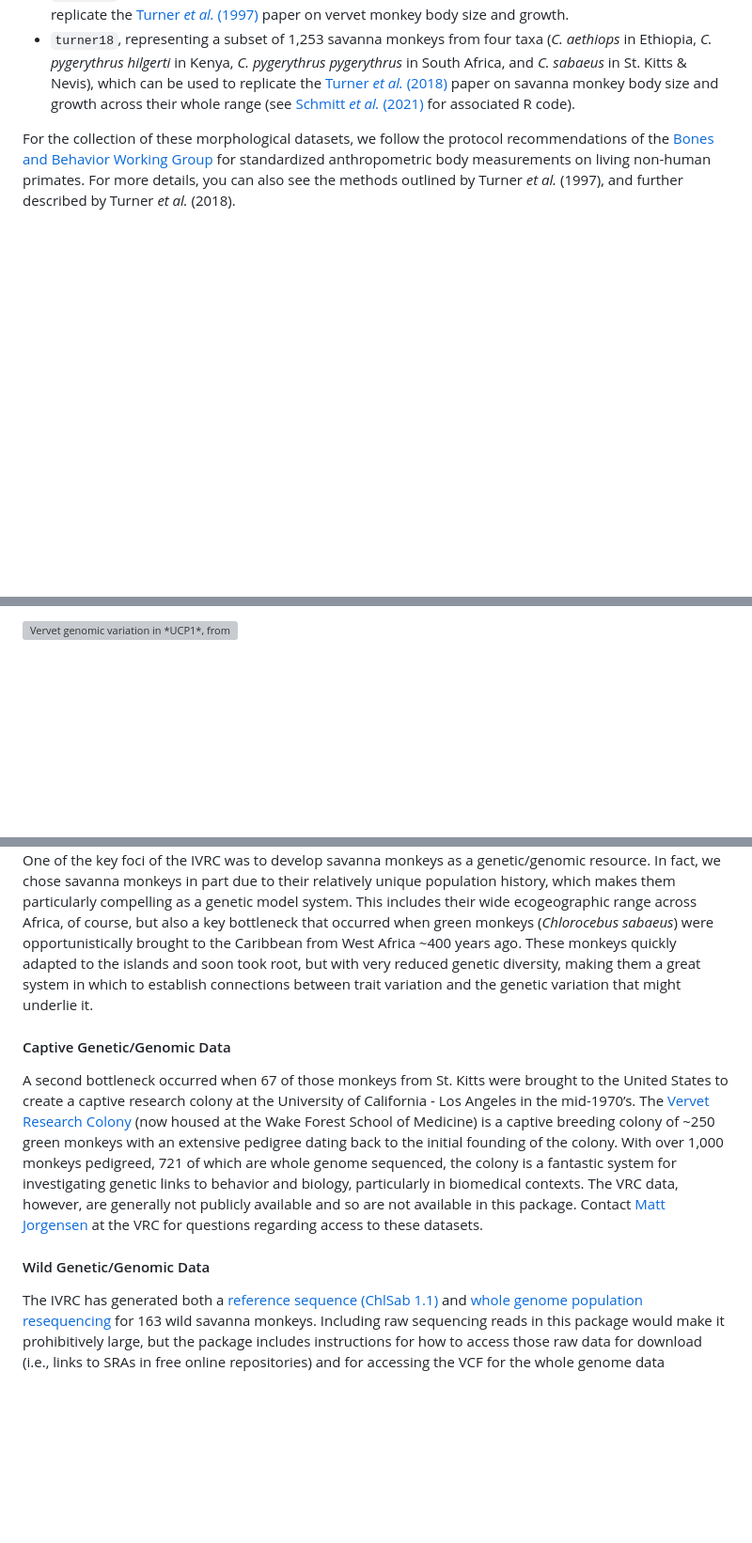
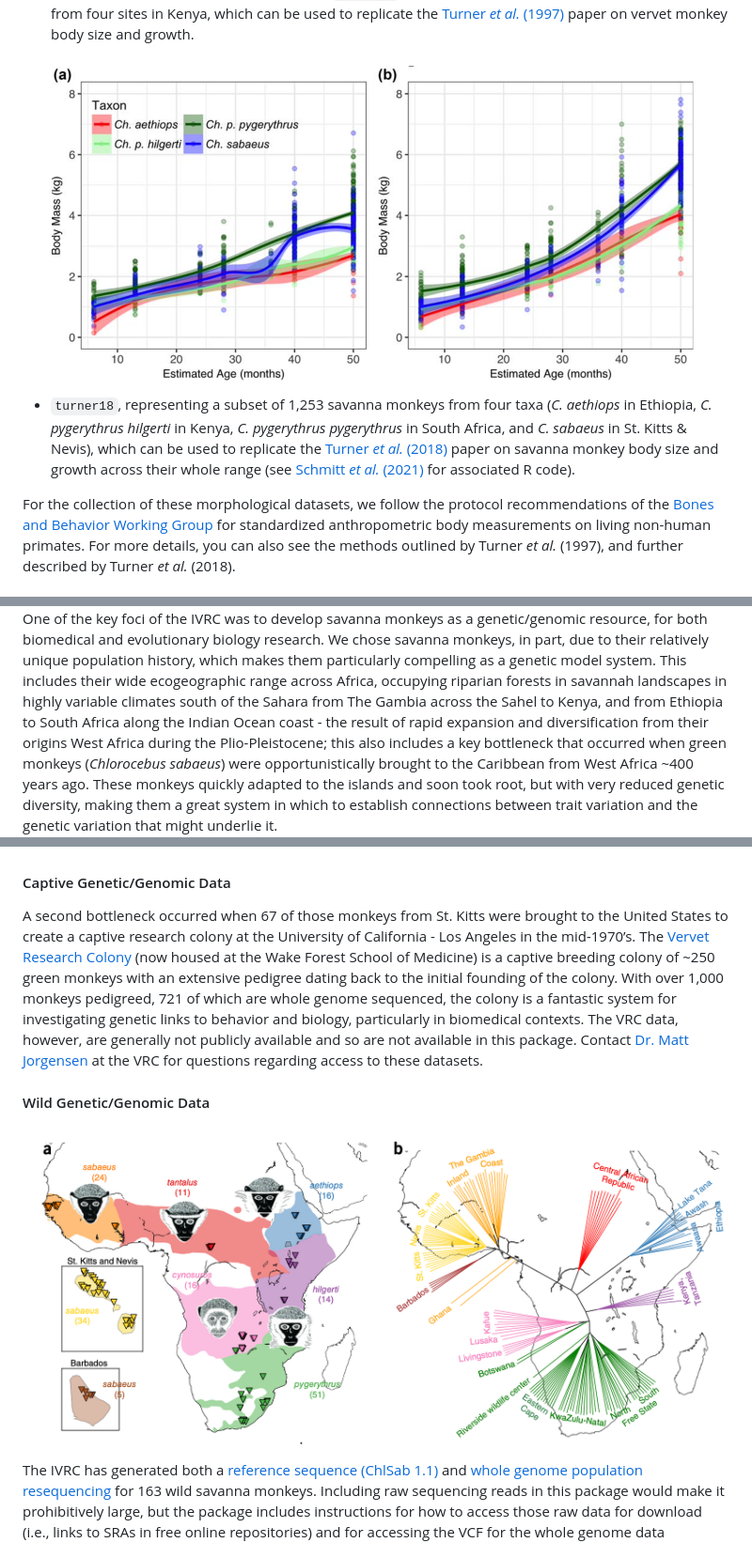
Before and after one commit to fuzzyatelin/vervets, a Markdown page: README.md, 3 parts joined by grey strips. Shown at 94% size. Drawn GitHub-style; pictures changed too: img/svardal_genomics.png (added), img/turner_massmorph.png (added); blank space fills up the shorter version; grey boxes are pictures that could not be loaded.

```diff
--- a/README.md
+++ b/README.md
@@ -147,6 +139,9 @@ can be used for teaching and replication:
   sites in Kenya, which can be used to replicate the [Turner *et al.*
   (1997)](https://doi.org/10.1002/(SICI)1096-8644(199705)103:1%3C19::AID-AJPA3%3E3.0.CO;2-8)
   paper on vervet monkey body size and growth.
+
+<img src="img/turner_massmorph.png" alt="Growth modeled for body pass from IVRC morphometic measures, from Turner et al. (2018)" align="right" style="margin-left: 10px; margin-top: 10px; width: 400px;">
+
 - `turner18`, representing a subset of 1,253 savanna monkeys from four
   taxa (*C. aethiops* in Ethiopia, *C. pygerythrus hilgerti* in Kenya,
   *C. pygerythrus pygerythrus* in South Africa, and *C. sabaeus* in
@@ -169,2 +168,18 @@ Turner *et al.* (1997), and further described by Turner *et al.* (2018).
 
-<img src="img/vervet_genomics.png" alt="Vervet genomic variation in *UCP1*, from Gagnon *et al.* (2022)">
+One of the key foci of the IVRC was to develop savanna monkeys as a
+genetic/genomic resource, for both biomedical and evolutionary biology
+research. We chose savanna monkeys, in part, due to their relatively
+unique population history, which makes them particularly compelling as a
+genetic model system. This includes their wide ecogeographic range
+across Africa, occupying riparian forests in savannah landscapes in
+highly variable climates south of the Sahara from The Gambia across the
+Sahel to Kenya, and from Ethiopia to South Africa along the Indian Ocean
+coast - the result of rapid expansion and diversification from their
+origins West Africa during the Plio-Pleistocene; this also includes a
+key bottleneck that occurred when green monkeys (*Chlorocebus sabaeus*)
+were opportunistically brought to the Caribbean from West Africa ~400
+years ago. These monkeys quickly adapted to the islands and soon took
+root, but with very reduced genetic diversity, making them a great
+system in which to establish connections between trait variation and the
+genetic variation that might underlie it.
+
@@ -171,25 +187,5 @@ Turner *et al.* (1997), and further described by Turner *et al.* (2018).
 
 </div>
-
-<style type="text/css">
-.wrap2 {
-    float: right;
-    width: 400px;
-    margin: 0px 0px 0px 10px;
-}
-</style>
-
-One of the key foci of the IVRC was to develop savanna monkeys as a
-genetic/genomic resource. In fact, we chose savanna monkeys in part due
-to their relatively unique population history, which makes them
-particularly compelling as a genetic model system. This includes their
-wide ecogeographic range across Africa, of course, but also a key
-bottleneck that occurred when green monkeys (*Chlorocebus sabaeus*) were
-opportunistically brought to the Caribbean from West Africa ~400 years
-ago. These monkeys quickly adapted to the islands and soon took root,
-but with very reduced genetic diversity, making them a great system in
-which to establish connections between trait variation and the genetic
-variation that might underlie it.
 
 #### Captive Genetic/Genomic Data
 
@@ -205,11 +201,13 @@ the initial founding of the colony. With over 1,000 monkeys pedigreed,
 system for investigating genetic links to behavior and biology,
 particularly in biomedical contexts. The VRC data, however, are
 generally not publicly available and so are not available in this
-package. Contact [Matt
+package. Contact [Dr. Matt
 Jorgensen](https://school.wakehealth.edu/faculty/j/matthew-j-jorgensen)
 at the VRC for questions regarding access to these datasets.
 
 #### Wild Genetic/Genomic Data
+
+![](img/svardal_genomics.png)
 
 The IVRC has generated both a [reference sequence (ChlSab
 1.1)](https://pubmed.ncbi.nlm.nih.gov/26377836/) and [whole genome
```
Also changed, not shown: other parts of README.md (+13 -16 lines), 3 other files.
